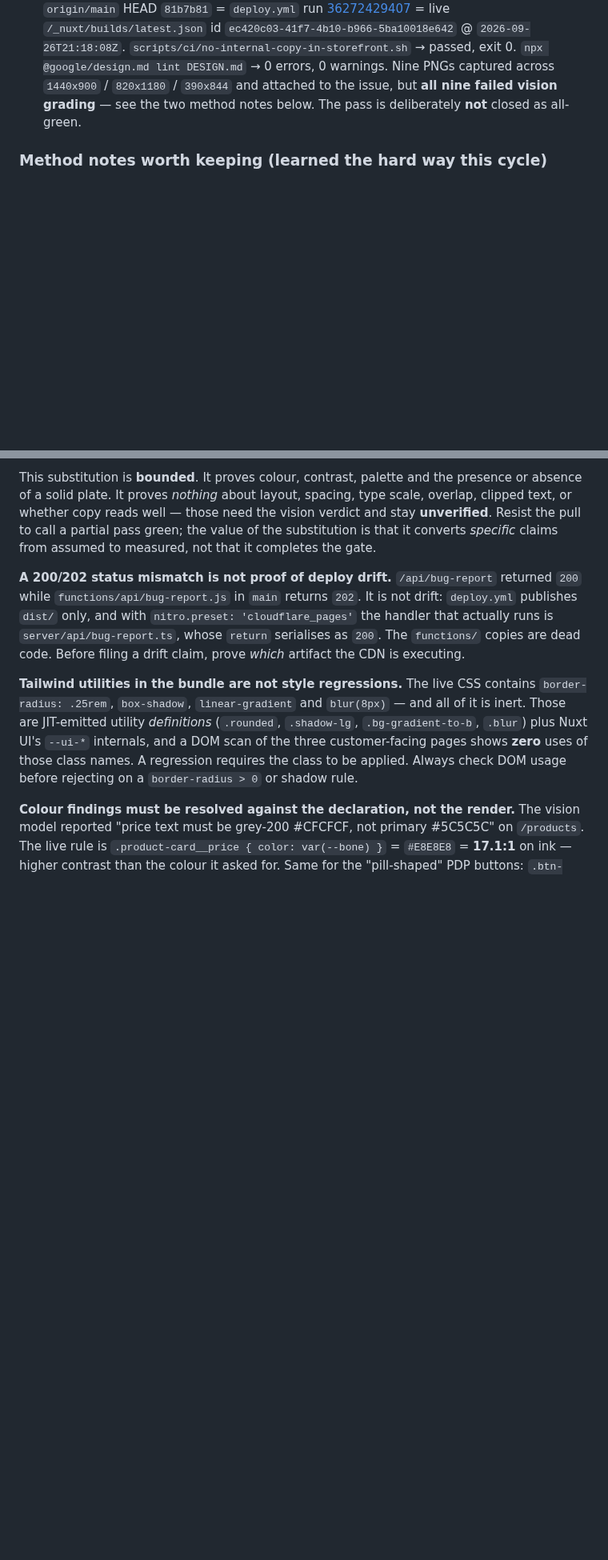
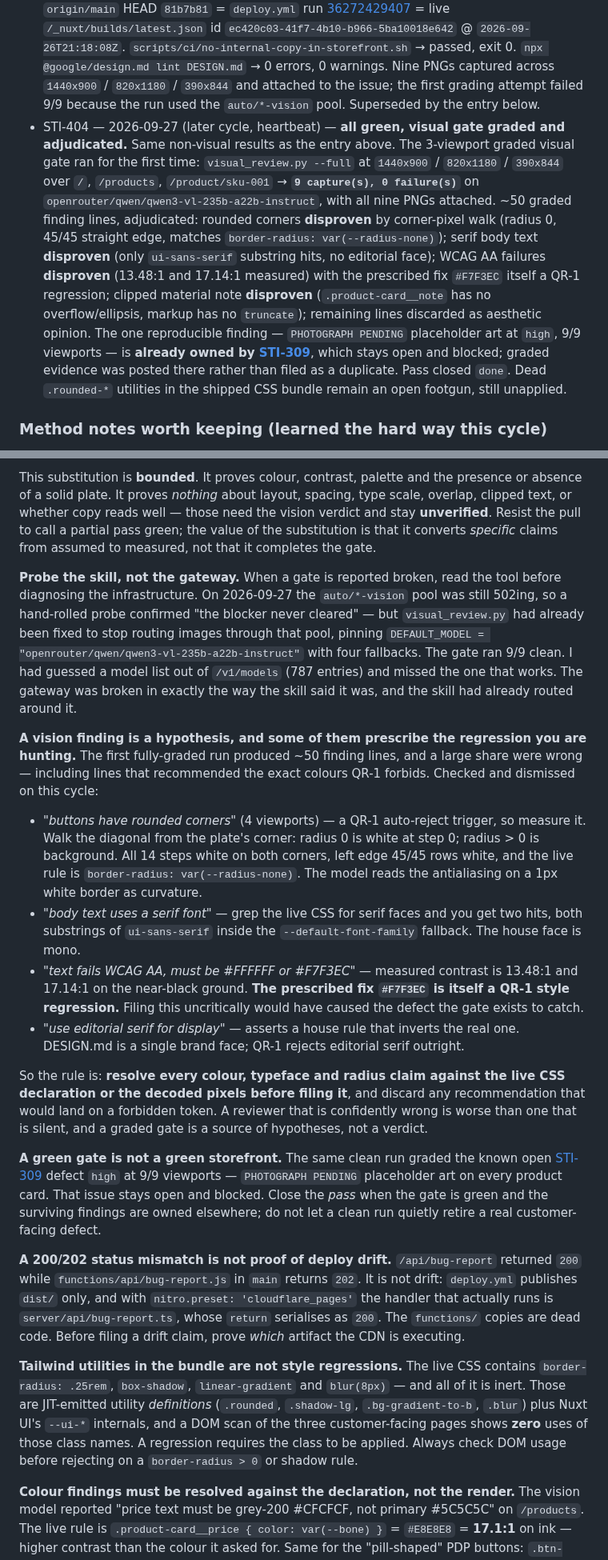
Before and after one commit to olivecasazza/stitch-ash, a Markdown page: docs/qa-checklist.md, 2 parts joined by grey strips. Shown at 80% size. Drawn GitHub-style; blank space fills up the shorter version.

Commit message:
docs(qa): record first successful 3-viewport graded visual gate
The visual gate ran for the first time this cycle: 9 captures,
0 failures, all three viewports, all nine PNGs attached to STI-404.
Supersedes the earlier same-day entry that recorded 9/9 grading
failures from the auto/*-vision pool.

Adds the adjudication, which is the part worth keeping. Roughly fifty
graded finding lines came back and most were wrong, including lines
prescribing colours QR-1 forbids:

- rounded corners: disproven by corner-pixel walk; radius 0, 45/45
  straight edge, matches border-radius: var(--radius-none)
- serif body text: disproven; only ui-sans-serif substring hits
- WCAG AA failures: disproven at 13.48:1 and 17.14:1 measured, and
  the prescribed fix #F7F3EC is itself a QR-1 style regression
- clipped material note: disproven; no overflow/ellipsis on the rule

Three method notes follow from it: probe the skill rather than the
gateway when a gate is reported broken; treat every vision finding as
a hypothesis to resolve against the live CSS or the decoded pixels;
and a green gate is not a green storefront, since the same clean run
graded the known open STI-309 defect high at 9/9 viewports.

Co-Authored-By: qa-verifier <qa-verifier@paperclip.local>

```diff
--- a/docs/qa-checklist.md
+++ b/docs/qa-checklist.md
@@ -164,9 +164,29 @@ reopened as STI-YYY`.
   `scripts/ci/no-internal-copy-in-storefront.sh` → passed, exit 0.
   `npx @google/design.md lint DESIGN.md` → 0 errors, 0 warnings.
   Nine PNGs captured across `1440x900` / `820x1180` / `390x844` and
-  attached to the issue, but **all nine failed vision grading** —
-  see the two method notes below. The pass is deliberately **not**
-  closed as all-green.
+  attached to the issue; the first grading attempt failed 9/9 because
+  the run used the `auto/*-vision` pool. Superseded by the entry below.
+- STI-404 — 2026-09-27 (later cycle, heartbeat) — **all green, visual
+  gate graded and adjudicated.** Same non-visual results as the entry
+  above. The 3-viewport graded visual gate ran for the first time:
+  `visual_review.py --full` at `1440x900` / `820x1180` / `390x844`
+  over `/`, `/products`, `/product/sku-001` →
+  **`9 capture(s), 0 failure(s)`** on
+  `openrouter/qwen/qwen3-vl-235b-a22b-instruct`, with all nine PNGs
+  attached. ~50 graded finding lines, adjudicated: rounded corners
+  **disproven** by corner-pixel walk (radius 0, 45/45 straight edge,
+  matches `border-radius: var(--radius-none)`); serif body text
+  **disproven** (only `ui-sans-serif` substring hits, no editorial
+  face); WCAG AA failures **disproven** (13.48:1 and 17.14:1 measured)
+  with the prescribed fix `#F7F3EC` itself a QR-1 regression; clipped
+  material note **disproven** (`.product-card__note` has no
+  overflow/ellipsis, markup has no `truncate`); remaining lines
+  discarded as aesthetic opinion. The one reproducible finding —
+  `PHOTOGRAPH PENDING` placeholder art at `high`, 9/9 viewports — is
+  **already owned by [STI-309](/issues/STI-309)**, which stays open and
+  blocked; graded evidence was posted there rather than filed as a
+  duplicate. Pass closed `done`. Dead `.rounded-*` utilities in the
+  shipped CSS bundle remain an open footgun, still unapplied.
 
 ### Method notes worth keeping (learned the hard way this cycle)
 
@@ -204,6 +224,54 @@ reads well — those need the vision verdict and stay **unverified**.
 Resist the pull to call a partial pass green; the value of the
 substitution is that it converts *specific* claims from assumed to
 measured, not that it completes the gate.
+
+**Probe the skill, not the gateway.** When a gate is reported broken,
+read the tool before diagnosing the infrastructure. On 2026-09-27 the
+`auto/*-vision` pool was still 502ing, so a hand-rolled probe
+confirmed "the blocker never cleared" — but `visual_review.py` had
+already been fixed to stop routing images through that pool, pinning
+`DEFAULT_MODEL = "openrouter/qwen/qwen3-vl-235b-a22b-instruct"` with
+four fallbacks. The gate ran 9/9 clean. I had guessed a model list out
+of `/v1/models` (787 entries) and missed the one that works. The
+gateway was broken in exactly the way the skill said it was, and the
+skill had already routed around it.
+
+**A vision finding is a hypothesis, and some of them prescribe the
+regression you are hunting.** The first fully-graded run produced ~50
+finding lines, and a large share were wrong — including lines that
+recommended the exact colours QR-1 forbids. Checked and dismissed on
+this cycle:
+
+- *"buttons have rounded corners"* (4 viewports) — a QR-1 auto-reject
+  trigger, so measure it. Walk the diagonal from the plate's corner:
+  radius 0 is white at step 0; radius > 0 is background. All 14 steps
+  white on both corners, left edge 45/45 rows white, and the live rule
+  is `border-radius: var(--radius-none)`. The model reads the
+  antialiasing on a 1px white border as curvature.
+- *"body text uses a serif font"* — grep the live CSS for serif faces
+  and you get two hits, both substrings of `ui-sans-serif` inside the
+  `--default-font-family` fallback. The house face is mono.
+- *"text fails WCAG AA, must be #FFFFFF or #F7F3EC"* — measured
+  contrast is 13.48:1 and 17.14:1 on the near-black ground. **The
+  prescribed fix `#F7F3EC` is itself a QR-1 style regression.** Filing
+  this uncritically would have caused the defect the gate exists to
+  catch.
+- *"use editorial serif for display"* — asserts a house rule that
+  inverts the real one. DESIGN.md is a single brand face; QR-1
+  rejects editorial serif outright.
+
+So the rule is: **resolve every colour, typeface and radius claim
+against the live CSS declaration or the decoded pixels before filing
+it**, and discard any recommendation that would land on a forbidden
+token. A reviewer that is confidently wrong is worse than one that is
+silent, and a graded gate is a source of hypotheses, not a verdict.
+
+**A green gate is not a green storefront.** The same clean run graded
+the known open [STI-309](/issues/STI-309) defect `high` at 9/9
+viewports — `PHOTOGRAPH PENDING` placeholder art on every product
+card. That issue stays open and blocked. Close the *pass* when the
+gate is green and the surviving findings are owned elsewhere; do not
+let a clean run quietly retire a real customer-facing defect.
 
 
 **A 200/202 status mismatch is not proof of deploy drift.** `/api/bug-report`
```
